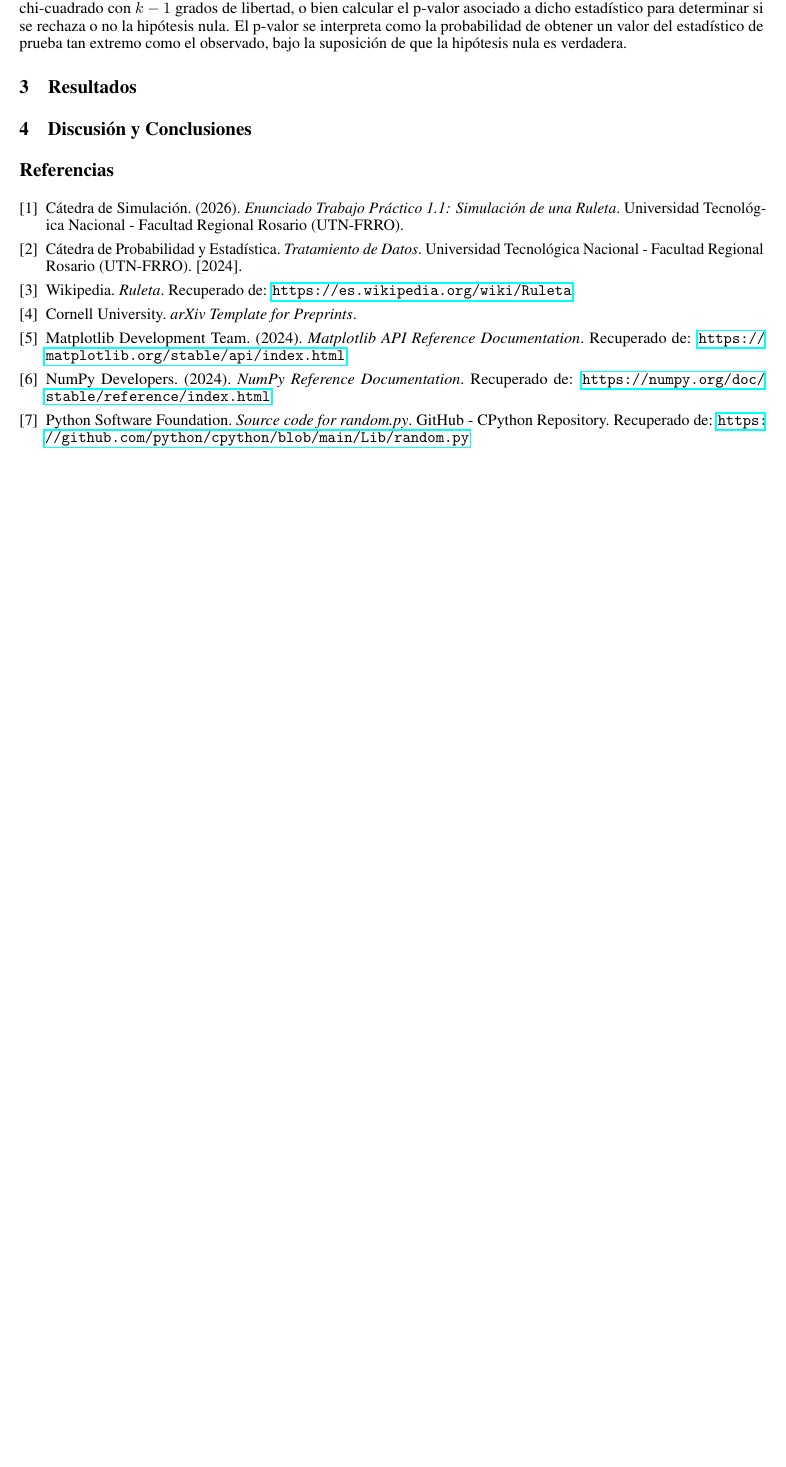
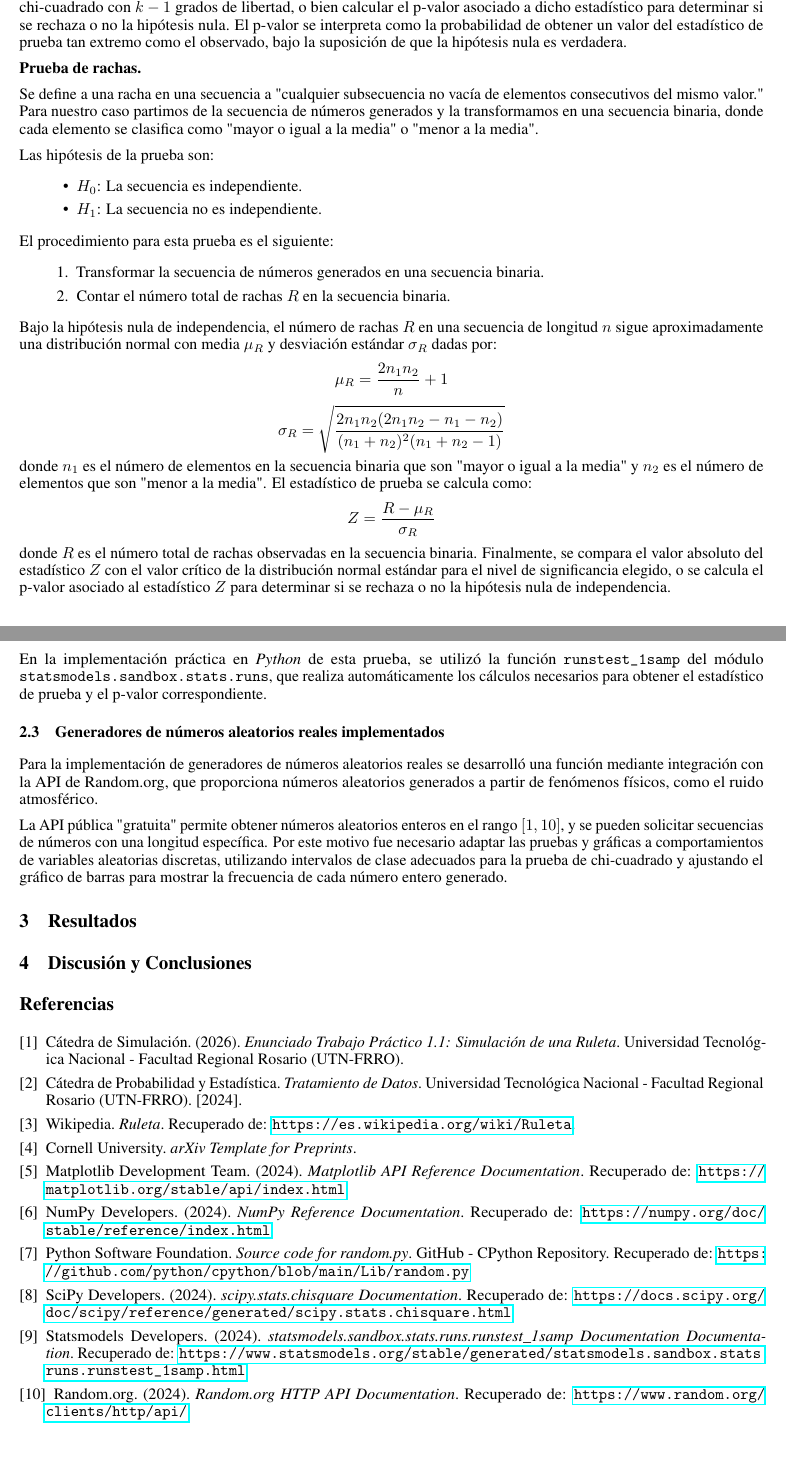
Before and after one commit to ManuFerraris/Simulacion, a LaTeX paper (informes/tp2.1/Resolucion/main.tex): part of page 2 of 3 before the commit and two parts of pages 2 and 3 of 4 after it, the two joined at a grey line, cut so that both start at the same text, the shorter picture padded with empty space. Compiled offline with pdfLaTeX.

Commit message:
Agregamos al informe la prueba de rachas y subseccion para generadores aleatorios reales. Se agregan referencias

```diff
--- a/informes/tp2.1/Resolucion/main.tex
+++ b/informes/tp2.1/Resolucion/main.tex
@@ -106,6 +107,41 @@ Una vez obtenido el valor del estadístico es posible valorar el mismo comparán
 El p-valor se interpreta como la probabilidad de obtener un valor del estadístico de prueba tan extremo como el observado, bajo la suposición de que la hipótesis nula es verdadera.
 % https://es.wikipedia.org/wiki/Prueba_%CF%87%C2%B2
 % https://docs.scipy.org/doc/scipy/reference/generated/scipy.stats.chisquare.html
+
+
+\textbf{Prueba de rachas.}
+
+Se define a una racha en una secuencia a "cualquier subsecuencia no vacía de elementos consecutivos del mismo valor."
+Para nuestro caso partimos de la secuencia de números generados y la transformamos en una secuencia binaria, donde cada elemento se clasifica como "mayor o igual a la media" o "menor a la media".
+
+Las hipótesis de la prueba son:
+\begin{itemize}
+  \item $H_0$: La secuencia es independiente.
+  \item $H_1$: La secuencia no es independiente.
+\end{itemize}
+El procedimiento para esta prueba es el siguiente:
+\begin{list}{label}{}
+  \item [1.] Transformar la secuencia de números generados en una secuencia binaria.
+  \item [2.] Contar el número total de rachas $R$ en la secuencia binaria.
+\end{list}
+Bajo la hipótesis nula de independencia, el número de rachas $R$ en una secuencia de longitud $n$ sigue aproximadamente una distribución normal con media $\mu_R$ y desviación estándar $\sigma_R$ dadas por:
+$$\mu_R = \frac{2n_1 n_2}{n} + 1$$
+$$\sigma_R = \sqrt{\frac{2n_1 n_2 (2n_1 n_2 - n_1 - n_2)}{(n_1+n_2)^2 (n_1 + n_2 - 1)}}$$
+donde $n_1$ es el número de elementos en la secuencia binaria que son "mayor o igual a la media" y $n_2$ es el número de elementos que son "menor a la media".
+El estadístico de prueba se calcula como:
+$$Z = \frac{R - \mu_R}{\sigma_R}$$
+donde $R$ es el número total de rachas observadas en la secuencia binaria.
+Finalmente, se compara el valor absoluto del estadístico $Z$ con el valor crítico de la distribución normal estándar para el nivel de significancia elegido, o se calcula el p-valor asociado al estadístico $Z$ para determinar si se rechaza o no la hipótesis nula de independencia.
+
+En la implementación práctica en \textit{Python} de esta prueba, se utilizó la función \texttt{runstest\_1samp} del módulo \texttt{statsmodels.sandbox.stats.runs}, que realiza automáticamente los cálculos necesarios para obtener el estadístico de prueba y el p-valor correspondiente.
+
+
+\subsection{Generadores de números aleatorios reales implementados}
+Para la implementación de generadores de números aleatorios reales se desarrolló una función mediante integración con la API de Random.org, que proporciona números aleatorios generados a partir de fenómenos físicos, como el ruido atmosférico.
+
+La API pública "gratuita" permite obtener números aleatorios enteros en el rango $[1, 10]$, y se pueden solicitar secuencias de números con una longitud específica.
+Por este motivo fue necesario adaptar las pruebas y gráficas a comportamientos de variables aleatorias discretas, utilizando intervalos de clase adecuados para la prueba de chi-cuadrado y ajustando el gráfico de barras para mostrar la frecuencia de cada número entero generado.
+
 \section{Resultados}
 
 \begin{figure}[htbp]
@@ -144,6 +180,19 @@ El p-valor se interpreta como la probabilidad de obtener un valor del estadísti
   Python Software Foundation. \textit{Source code for random.py}. GitHub - CPython Repository.
   Recuperado de: \url{https://github.com/python/cpython/blob/main/Lib/random.py}
 
+
+  \bibitem{scipy_chisquare}
+  SciPy Developers. (2024). \textit{scipy.stats.chisquare Documentation}.
+  Recuperado de: \url{https://docs.scipy.org/doc/scipy/reference/generated/scipy.stats.chisquare.html}
+
+  \bibitem{statsmodels_runs}
+  Statsmodels Developers. (2024). \textit{statsmodels.sandbox.stats.runs.runstest\_1samp Documentation Documentation}.
+  Recuperado de: \url{https://www.statsmodels.org/stable/generated/statsmodels.sandbox.stats.runs.runstest_1samp.html}
+
+  \bibitem{random_org_api}
+  Random.org. (2024). \textit{Random.org HTTP API Documentation}.
+  Recuperado de: \url{https://www.random.org/clients/http/api/}
+
 \end{thebibliography}
 
 \end{document}
```
Also changed, not shown: informes/tp2.1/Resolucion/main.tex (5 more changed lines).
